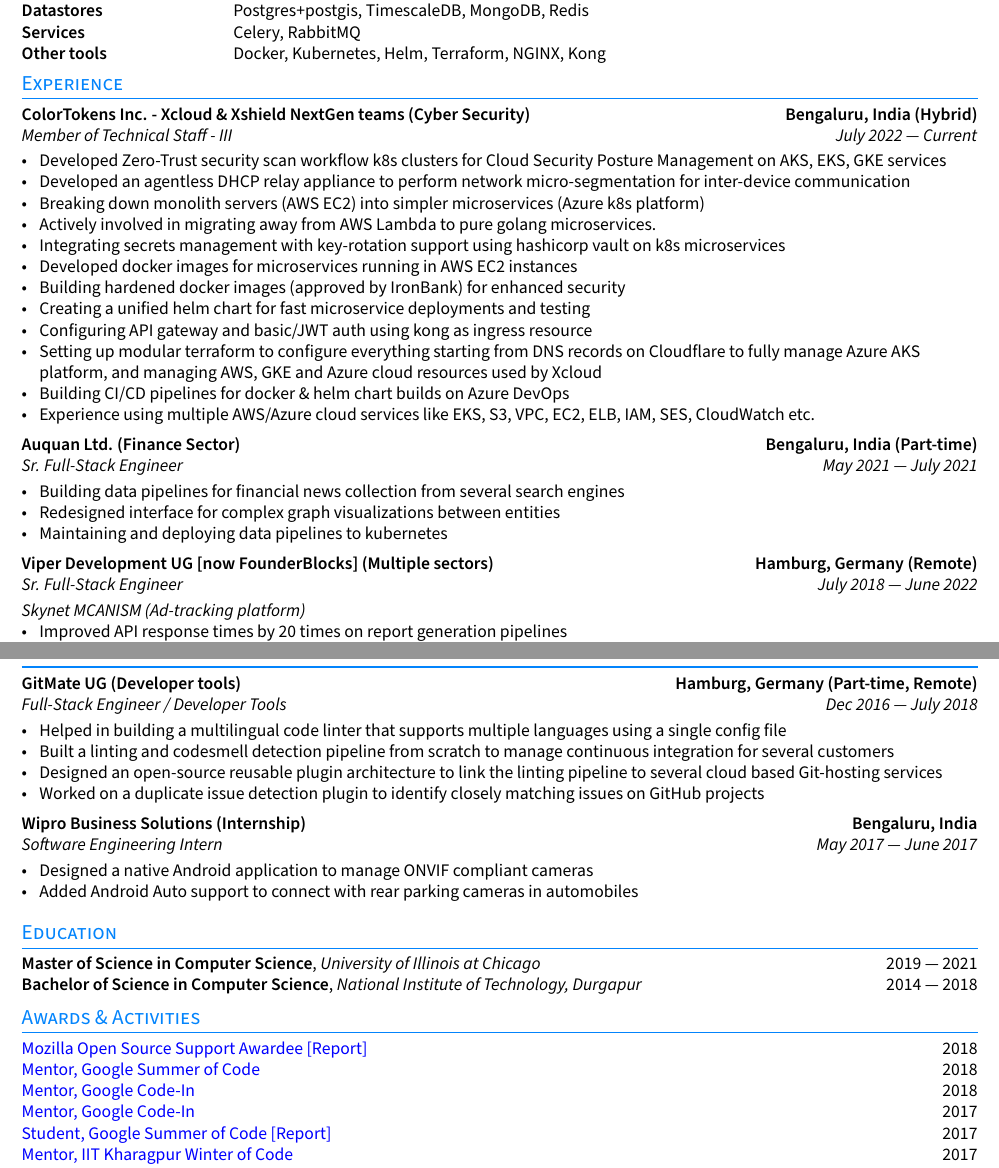
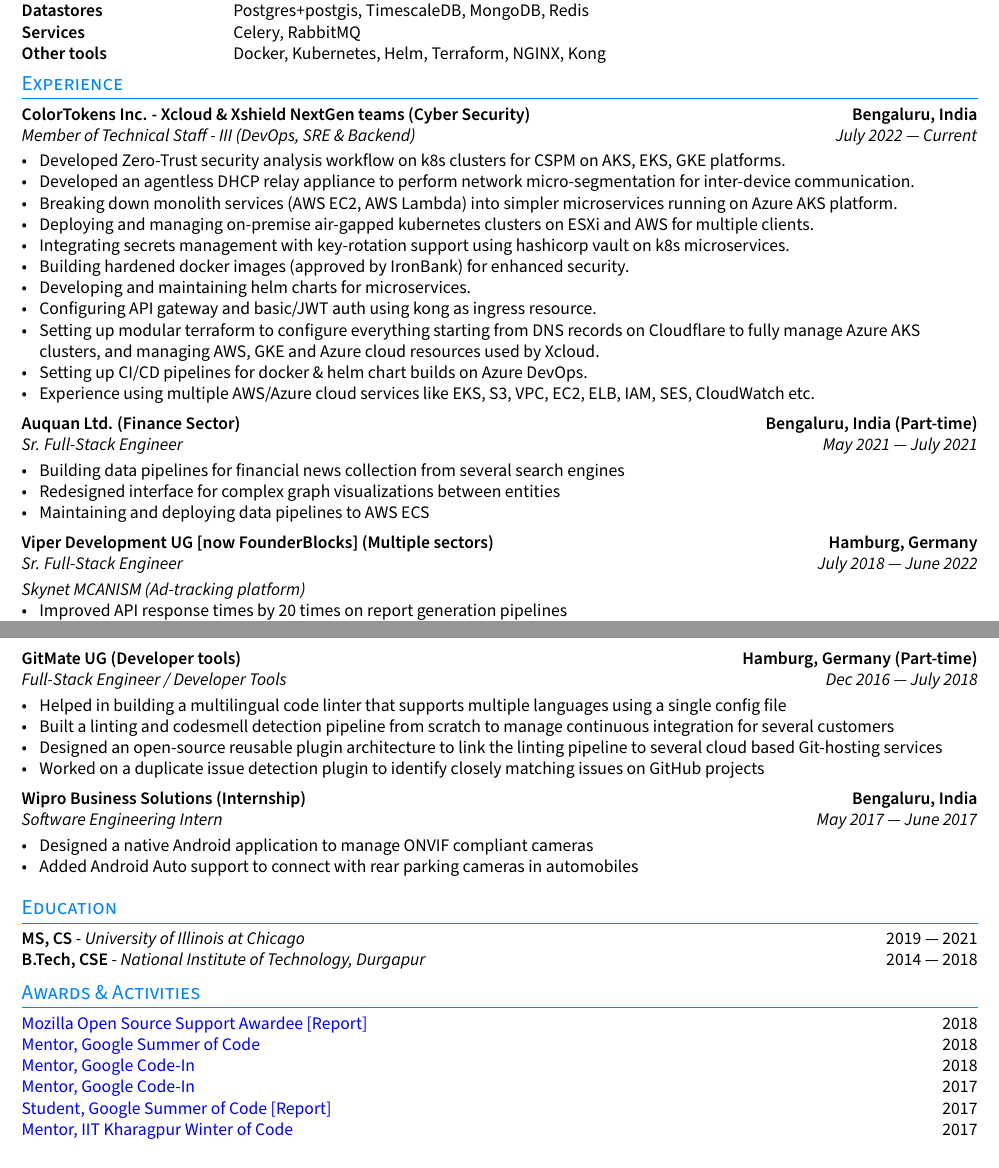
Before and after one commit to nkprince007/docs, a LaTeX CV (resume.tex, which reads _header.tex, sections/activities.tex, sections/education.tex): two parts of pages 1 and 2 of 2, joined at a grey line, cut so that both start at the same text. Compiled offline with pdfLaTeX.

Commit message:
Resume changes

```diff
--- a/_header.tex
+++ b/_header.tex
@@ -20,7 +20,7 @@
 \renewcommand{\headrule}{\hbox to\headwidth{%
   \color{highlight}\leaders\hrule height \headrulewidth\hfill}}
 }
-\pagestyle{fancy}
+\thispagestyle{fancy}
 
 \setlength{\headheight}{90pt}
 \setlength{\headsep}{2pt}
--- a/sections/activities.tex
+++ b/sections/activities.tex
@@ -6,7 +6,7 @@
 
 \href{https://docs.naveenkumarsangi.me/gci-mentor-2017.pdf}{Mentor, Google Code-In} \hfill 2017
 
-\href{https://docs.naveenkumarsangi.me/gsoc-mentor.pdf}{Student, Google Summer of Code} \href{https://summerofcode.withgoogle.com/archive/2017/projects/4690491102724096}{[Report]} \hfill 2017
+\href{https://docs.naveenkumarsangi.me/gsoc-mentee.pdf}{Student, Google Summer of Code} \href{https://summerofcode.withgoogle.com/archive/2017/projects/4690491102724096}{[Report]} \hfill 2017
 
 \href{https://docs.naveenkumarsangi.me/kwoc.jpg}{Mentor, IIT Kharagpur Winter of Code} \hfill 2017
 
--- a/sections/education.tex
+++ b/sections/education.tex
@@ -1,3 +1,3 @@
-\skills{Master of Science in Computer Science}, \textit{University of Illinois at Chicago}	\hfill 2019 --- 2021
+\skills{MS, CS} - \textit{University of Illinois at Chicago}	\hfill 2019 --- 2021
 
-\skills{Bachelor of Science in Computer Science}, \textit{National Institute of Technology, Durgapur} \hfill 2014 --- 2018
+\skills{B.Tech, CSE} - \textit{National Institute of Technology, Durgapur} \hfill 2014 --- 2018
--- a/sections/experience.tex
+++ b/sections/experience.tex
@@ -8,20 +8,19 @@
 
 %====================
 
-\subsection{ColorTokens Inc. - Xcloud \& Xshield NextGen teams (Cyber Security)\hfill Bengaluru, India (Hybrid)}
-\subtext{{Member of Technical Staff - III \hfill July 2022 --- Current}}
+\subsection{ColorTokens Inc. - Xcloud \& Xshield NextGen teams (Cyber Security)\hfill Bengaluru, India}
+\subtext{{Member of Technical Staff - III (DevOps, SRE \& Backend) \hfill July 2022 --- Current}}
 \begin{zitemize}
-\item Developed Zero-Trust security scan workflow k8s clusters for Cloud Security Posture Management on AKS, EKS, GKE services
-\item Developed an agentless DHCP relay appliance to perform network micro-segmentation for inter-device communication
-\item Breaking down monolith servers (AWS EC2) into simpler microservices (Azure k8s platform)
-\item Actively involved in migrating away from AWS Lambda to pure golang microservices.
-\item Integrating secrets management with key-rotation support using hashicorp vault on k8s microservices
-\item Developed docker images for microservices running in AWS EC2 instances
-\item Building hardened docker images (approved by IronBank) for enhanced security
-\item Creating a unified helm chart for fast microservice deployments and testing
-\item Configuring API gateway and basic/JWT auth using kong as ingress resource
-\item Setting up modular terraform to configure everything starting from DNS records on Cloudflare to fully  manage Azure AKS platform, and managing AWS, GKE and Azure cloud resources used by Xcloud
-\item Building CI/CD pipelines for docker \& helm chart builds on Azure DevOps
+\item Developed Zero-Trust security analysis workflow on k8s clusters for CSPM on AKS, EKS, GKE platforms.
+\item Developed an agentless DHCP relay appliance to perform network micro-segmentation for inter-device communication.
+\item Breaking down monolith services (AWS EC2, AWS Lambda) into simpler microservices running on Azure AKS platform.
+\item Deploying and managing on-premise air-gapped kubernetes clusters on ESXi and AWS for multiple clients.
+\item Integrating secrets management with key-rotation support using hashicorp vault on k8s microservices.
+\item Building hardened docker images (approved by IronBank) for enhanced security.
+\item Developing and maintaining helm charts for microservices.
+\item Configuring API gateway and basic/JWT auth using kong as ingress resource.
+\item Setting up modular terraform to configure everything starting from DNS records on Cloudflare to fully  manage Azure AKS clusters, and managing AWS, GKE and Azure cloud resources used by Xcloud.
+\item Setting up CI/CD pipelines for docker \& helm chart builds on Azure DevOps.
 \item Experience using multiple AWS/Azure cloud services like EKS, S3, VPC, EC2, ELB, IAM, SES, CloudWatch etc.
 \end{zitemize}
 
@@ -32,12 +31,12 @@
 \begin{zitemize}
 \item Building data pipelines for financial news collection from several search engines
 \item Redesigned interface for complex graph visualizations between entities
-\item Maintaining and deploying data pipelines to kubernetes
+\item Maintaining and deploying data pipelines to AWS ECS
 \end{zitemize}
 
 %====================
 
-\subsection{Viper Development UG [now FounderBlocks] (Multiple sectors) \hfill Hamburg, Germany (Remote)}
+\subsection{Viper Development UG [now FounderBlocks] (Multiple sectors) \hfill Hamburg, Germany}
 \subtext{{Sr. Full-Stack Engineer \hfill July 2018 --- June 2022}}
 
 \vspace{1em}
@@ -68,7 +67,7 @@
 
 %====================
 
-\subsection{GitMate UG (Developer tools) \hfill Hamburg, Germany (Part-time, Remote)}
+\subsection{GitMate UG (Developer tools) \hfill Hamburg, Germany (Part-time)}
 \subtext{{Full-Stack Engineer / Developer Tools \hfill Dec 2016 --- July 2018}}
 \begin{zitemize}
 \item Helped in building a multilingual code linter that supports multiple languages using a single config file
```
Also changed, not shown: 2 other files.
